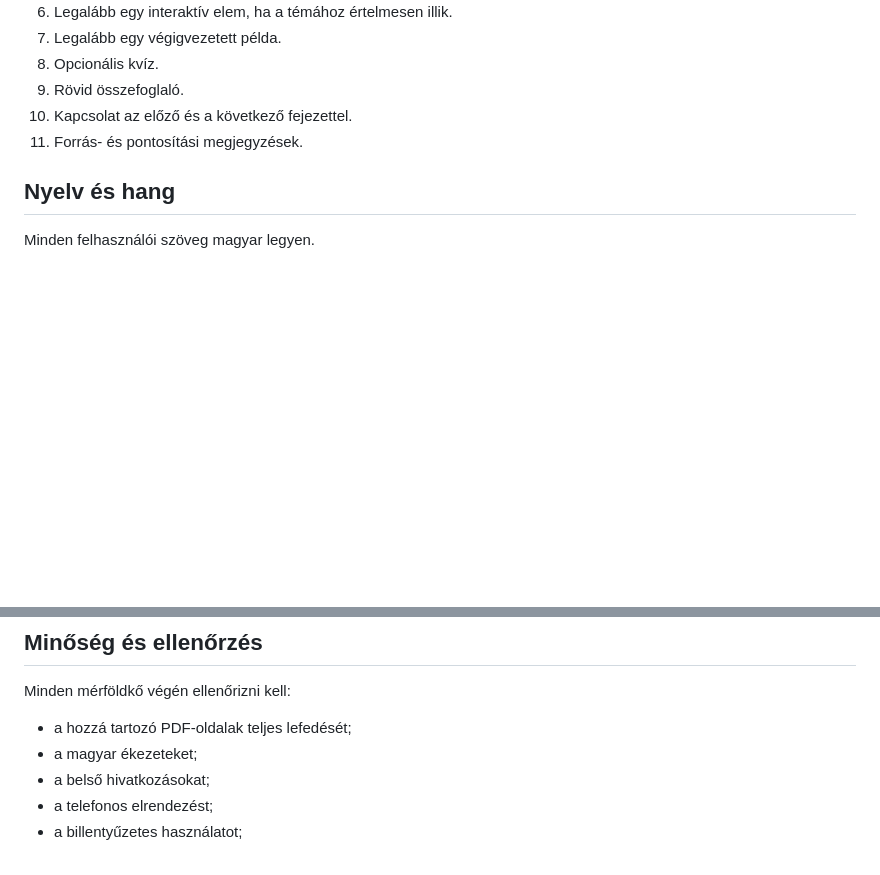
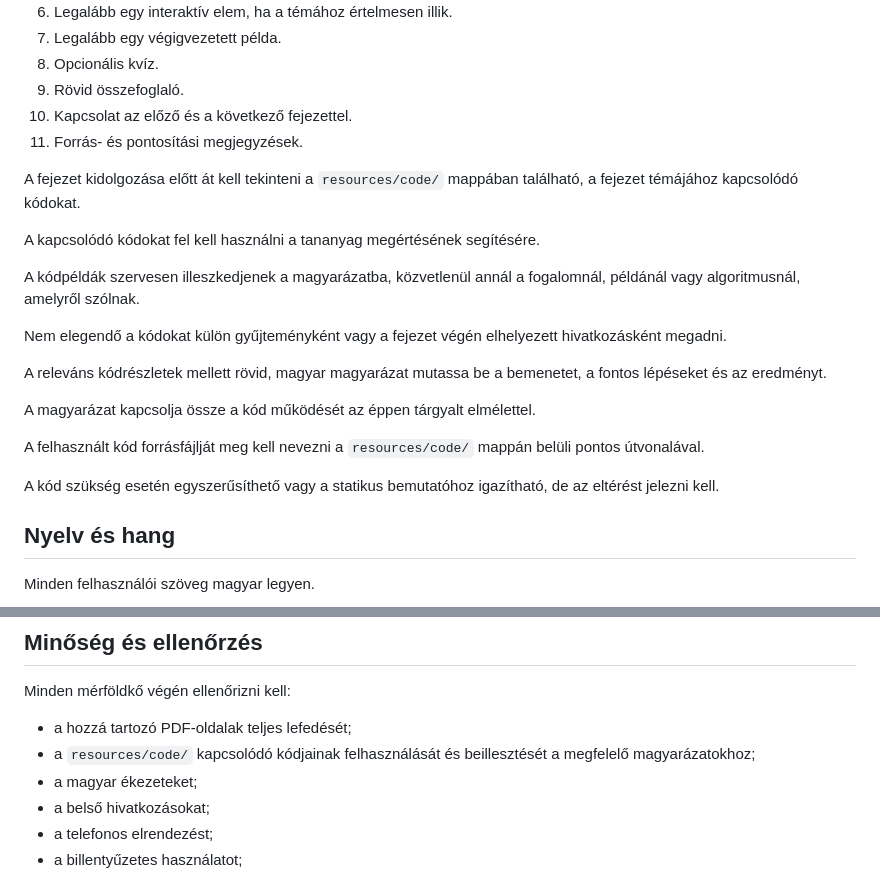
Before and after one commit to fberti/ai-alapok, a Markdown page: IMPLEMENTALASI_SZABALYOK.md, 2 parts joined by grey strips. Drawn GitHub-style; blank space fills up the shorter version.

Commit message:
Adding code examples instructions

```diff
--- a/IMPLEMENTALASI_SZABALYOK.md
+++ b/IMPLEMENTALASI_SZABALYOK.md
@@ -114,6 +114,22 @@ A felület működjön telefonon, táblagépen és asztali gépen.
 10. Kapcsolat az előző és a következő fejezettel.
 11. Forrás- és pontosítási megjegyzések.
 
+A fejezet kidolgozása előtt át kell tekinteni a `resources/code/` mappában található, a fejezet témájához kapcsolódó kódokat.
+
+A kapcsolódó kódokat fel kell használni a tananyag megértésének segítésére.
+
+A kódpéldák szervesen illeszkedjenek a magyarázatba, közvetlenül annál a fogalomnál, példánál vagy algoritmusnál, amelyről szólnak.
+
+Nem elegendő a kódokat külön gyűjteményként vagy a fejezet végén elhelyezett hivatkozásként megadni.
+
+A releváns kódrészletek mellett rövid, magyar magyarázat mutassa be a bemenetet, a fontos lépéseket és az eredményt.
+
+A magyarázat kapcsolja össze a kód működését az éppen tárgyalt elmélettel.
+
+A felhasznált kód forrásfájlját meg kell nevezni a `resources/code/` mappán belüli pontos útvonalával.
+
+A kód szükség esetén egyszerűsíthető vagy a statikus bemutatóhoz igazítható, de az eltérést jelezni kell.
+
 ## Nyelv és hang
 
 Minden felhasználói szöveg magyar legyen.
@@ -159,6 +175,7 @@ Ne legyen szükség fiókra.
 Minden mérföldkő végén ellenőrizni kell:
 
 - a hozzá tartozó PDF-oldalak teljes lefedését;
+- a `resources/code/` kapcsolódó kódjainak felhasználását és beillesztését a megfelelő magyarázatokhoz;
 - a magyar ékezeteket;
 - a belső hivatkozásokat;
 - a telefonos elrendezést;
```
